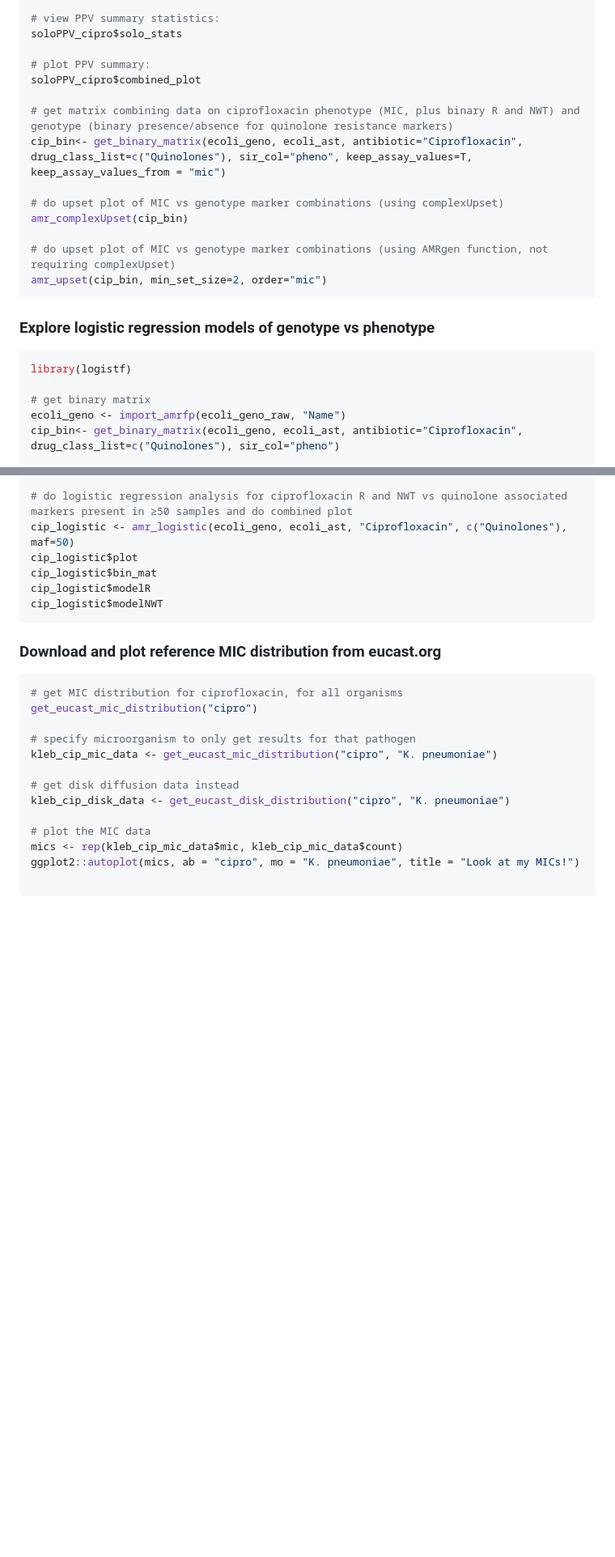
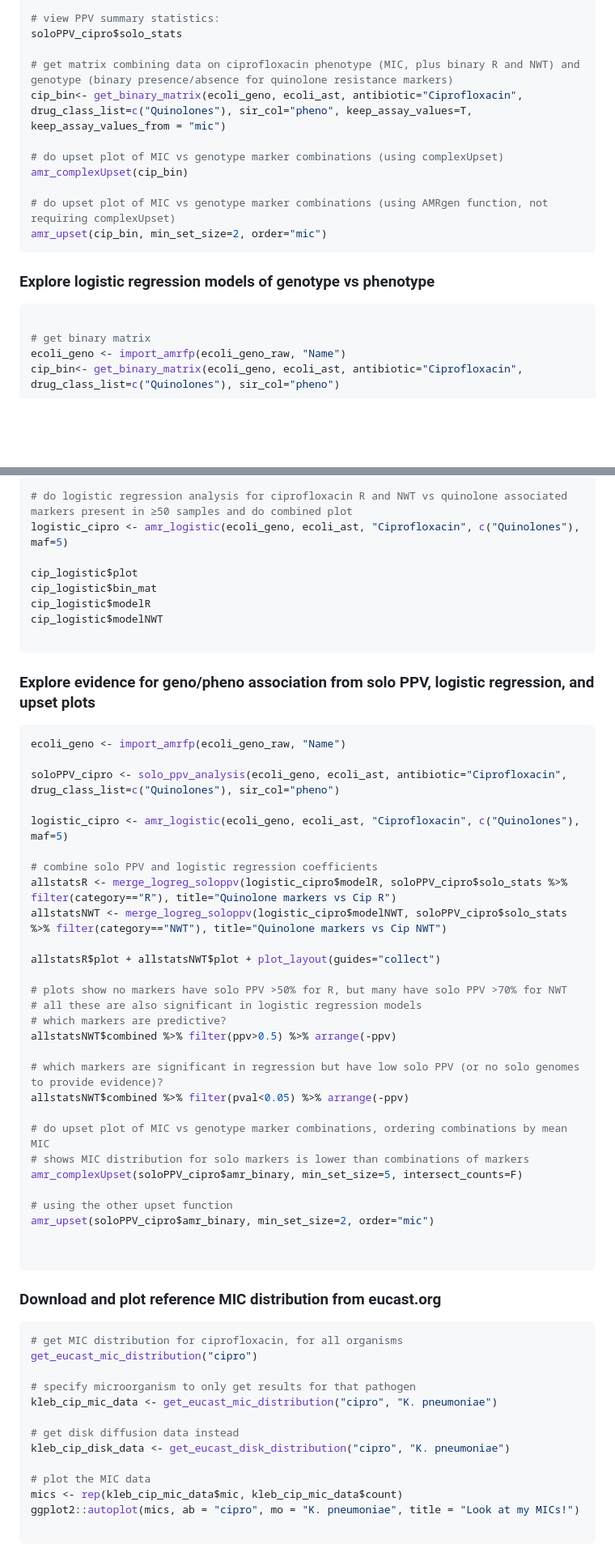
Before and after one commit to zadyson/AMRgen, a Markdown page: README.md, 2 parts joined by grey strips. Shown at 81% size. Rendered like a GitHub page; blank space fills up the shorter version.

````diff
--- a/README.md
+++ b/README.md
@@ -91,9 +91,6 @@ soloPPV_cipro <- solo_ppv_analysis(ecoli_geno, ecoli_ast, antibiotic="Ciprofloxa
 # view PPV summary statistics:
 soloPPV_cipro$solo_stats
 
-# plot PPV summary:
-soloPPV_cipro$combined_plot
-
 # get matrix combining data on ciprofloxacin phenotype (MIC, plus binary R and NWT) and genotype (binary presence/absence for quinolone resistance markers)
 cip_bin<- get_binary_matrix(ecoli_geno, ecoli_ast, antibiotic="Ciprofloxacin", drug_class_list=c("Quinolones"), sir_col="pheno", keep_assay_values=T, keep_assay_values_from = "mic")
 
@@ -108,7 +105,6 @@ amr_upset(cip_bin, min_set_size=2, order="mic")
 ### Explore logistic regression models of genotype vs phenotype
 
 ```r
-library(logistf)
 
 # get binary matrix
 ecoli_geno <- import_amrfp(ecoli_geno_raw, "Name")
@@ -140,11 +136,45 @@ library(patchwork)
 compare_estimates(model_summary, model_NWT_summary, single_plot = F, title1="R", title2="NWT", title="R and NWT for Cipro") + plot_layout(guides="collect", axes="collect")
 
 # do logistic regression analysis for ciprofloxacin R and NWT vs quinolone associated markers present in ≥50 samples and do combined plot
-cip_logistic <- amr_logistic(ecoli_geno, ecoli_ast, "Ciprofloxacin", c("Quinolones"), maf=50)
+logistic_cipro <- amr_logistic(ecoli_geno, ecoli_ast, "Ciprofloxacin", c("Quinolones"), maf=5)
+
 cip_logistic$plot
 cip_logistic$bin_mat
 cip_logistic$modelR
 cip_logistic$modelNWT
+
+```
+### Explore evidence for geno/pheno association from solo PPV, logistic regression, and upset plots
+
+```r
+ecoli_geno <- import_amrfp(ecoli_geno_raw, "Name")
+
+soloPPV_cipro <- solo_ppv_analysis(ecoli_geno, ecoli_ast, antibiotic="Ciprofloxacin", drug_class_list=c("Quinolones"), sir_col="pheno")
+
+logistic_cipro <- amr_logistic(ecoli_geno, ecoli_ast, "Ciprofloxacin", c("Quinolones"), maf=5)
+
+# combine solo PPV and logistic regression coefficients
+allstatsR <- merge_logreg_soloppv(logistic_cipro$modelR, soloPPV_cipro$solo_stats %>% filter(category=="R"), title="Quinolone markers vs Cip R")
+allstatsNWT <- merge_logreg_soloppv(logistic_cipro$modelNWT, soloPPV_cipro$solo_stats %>% filter(category=="NWT"), title="Quinolone markers vs Cip NWT")
+
+allstatsR$plot + allstatsNWT$plot + plot_layout(guides="collect")
+
+# plots show no markers have solo PPV >50% for R, but many have solo PPV >70% for NWT
+# all these are also significant in logistic regression models
+# which markers are predictive?
+allstatsNWT$combined %>% filter(ppv>0.5) %>% arrange(-ppv)
+
+# which markers are significant in regression but have low solo PPV (or no solo genomes to provide evidence)?
+allstatsNWT$combined %>% filter(pval<0.05) %>% arrange(-ppv)
+
+# do upset plot of MIC vs genotype marker combinations, ordering combinations by mean MIC
+# shows MIC distribution for solo markers is lower than combinations of markers
+amr_complexUpset(soloPPV_cipro$amr_binary, min_set_size=5, intersect_counts=F)
+
+# using the other upset function
+amr_upset(soloPPV_cipro$amr_binary, min_set_size=2, order="mic")
+
+
 ```
 
 ### Download and plot reference MIC distribution from eucast.org
````
